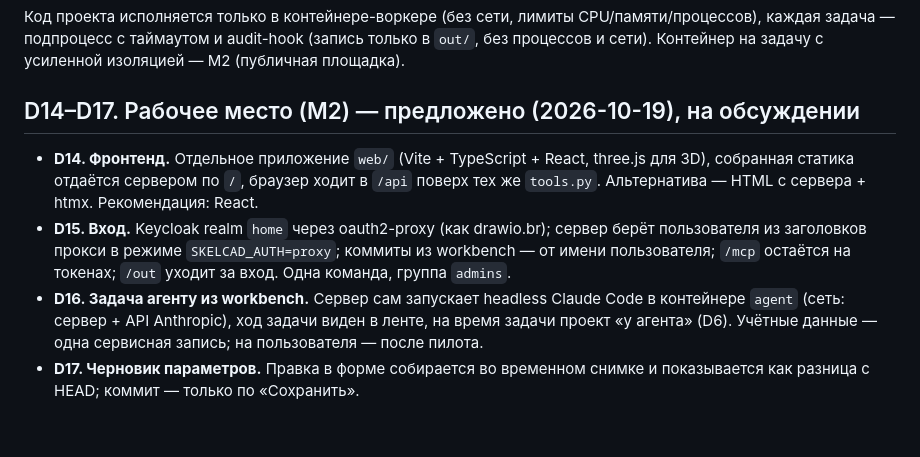
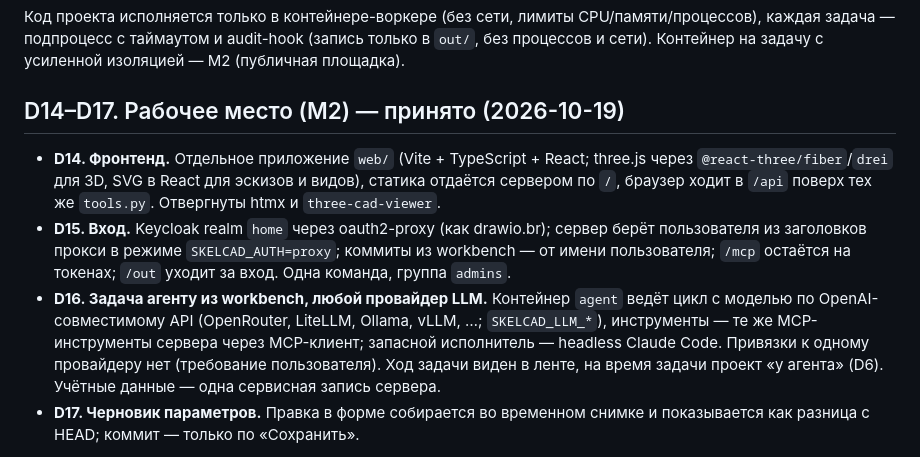
Before and after one commit to Mikhaylov-yv/skelcad, a Markdown page: docs/architecture/02-decisions.md, the part around the change. Rendered like a GitHub page; blank space fills up the shorter version.

```diff
--- a/docs/architecture/02-decisions.md
+++ b/docs/architecture/02-decisions.md
@@ -145,17 +145,19 @@ SDK `mcp` 1.x), вход по Bearer-токену клиента; имя кли
 каждая задача — подпроцесс с таймаутом и audit-hook (запись только в `out/`, без процессов и
 сети). Контейнер на задачу с усиленной изоляцией — M2 (публичная площадка).
 
-## D14–D17. Рабочее место (M2) — предложено (2026-10-19), на обсуждении
+## D14–D17. Рабочее место (M2) — принято (2026-10-19)
 
-- **D14. Фронтенд.** Отдельное приложение `web/` (Vite + TypeScript + React, three.js для 3D),
-  собранная статика отдаётся сервером по `/`, браузер ходит в `/api` поверх тех же `tools.py`.
-  Альтернатива — HTML с сервера + htmx. Рекомендация: React.
+- **D14. Фронтенд.** Отдельное приложение `web/` (Vite + TypeScript + React; three.js через
+  `@react-three/fiber`/`drei` для 3D, SVG в React для эскизов и видов), статика отдаётся сервером
+  по `/`, браузер ходит в `/api` поверх тех же `tools.py`. Отвергнуты htmx и `three-cad-viewer`.
 - **D15. Вход.** Keycloak realm `home` через oauth2-proxy (как drawio.br); сервер берёт
   пользователя из заголовков прокси в режиме `SKELCAD_AUTH=proxy`; коммиты из workbench — от имени
   пользователя; `/mcp` остаётся на токенах; `/out` уходит за вход. Одна команда, группа `admins`.
-- **D16. Задача агенту из workbench.** Сервер сам запускает headless Claude Code в контейнере
-  `agent` (сеть: сервер + API Anthropic), ход задачи виден в ленте, на время задачи проект
-  «у агента» (D6). Учётные данные — одна сервисная запись; на пользователя — после пилота.
+- **D16. Задача агенту из workbench, любой провайдер LLM.** Контейнер `agent` ведёт цикл с моделью
+  по OpenAI-совместимому API (OpenRouter, LiteLLM, Ollama, vLLM, …; `SKELCAD_LLM_*`), инструменты —
+  те же MCP-инструменты сервера через MCP-клиент; запасной исполнитель — headless Claude Code.
+  Привязки к одному провайдеру нет (требование пользователя). Ход задачи виден в ленте, на время
+  задачи проект «у агента» (D6). Учётные данные — одна сервисная запись сервера.
 - **D17. Черновик параметров.** Правка в форме собирается во временном снимке и показывается
   как разница с HEAD; коммит — только по «Сохранить».
 
```
Also changed, not shown: docs/architecture/05-m2-plan.md (+33 -27 lines), docs/ui/checklist.md (added, +25 -0 lines).
